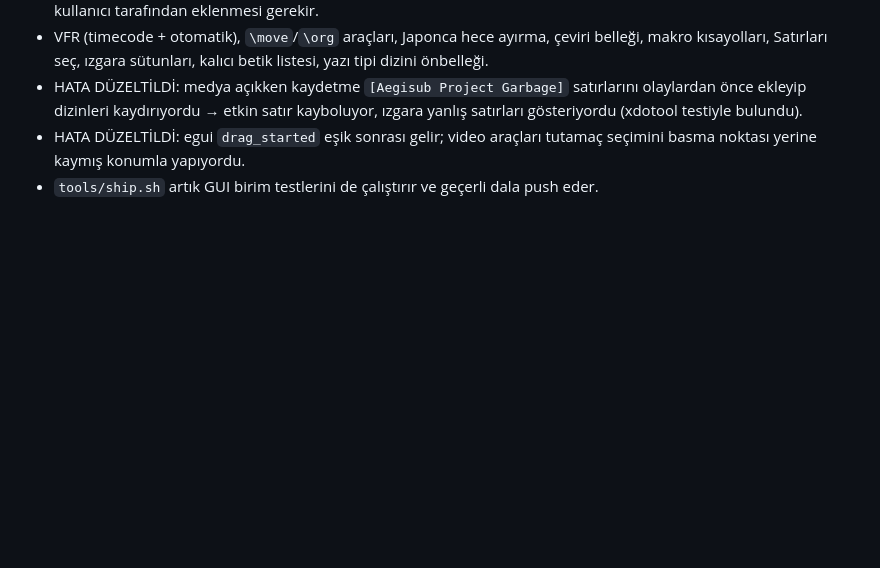
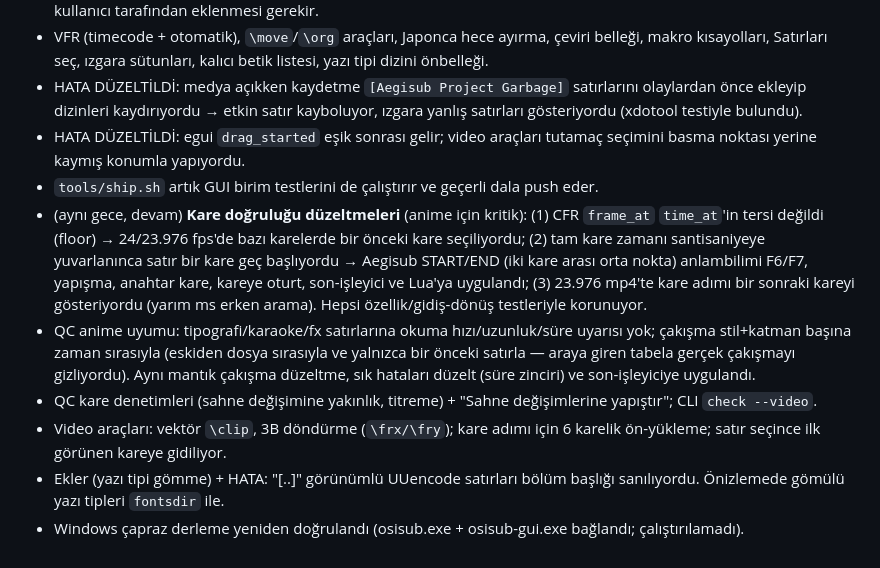
Before and after one commit to osiozkan/osiozkan, a Markdown page: docs/DEVLOG.md, the part around the change. GitHub-like rendering; blank space fills up the shorter version.

Commit message:
DEVLOG güncellendi
Co-Authored-By: Claude Opus 5.5 <noreply@anthropic.com>
Claude-Session: https://claude.ai/code/session_01KSVsihwfURhFQCLgZbFyCg

```diff
--- a/docs/DEVLOG.md
+++ b/docs/DEVLOG.md
@@ -37,3 +37,9 @@ Dal: `claude/vibrant-clarke-6oujog` (main'den; `claude/vibrant-clarke-2e8jtn` il
 - HATA DÜZELTİLDİ: medya açıkken kaydetme `[Aegisub Project Garbage]` satırlarını olaylardan önce ekleyip dizinleri kaydırıyordu → etkin satır kayboluyor, ızgara yanlış satırları gösteriyordu (xdotool testiyle bulundu).
 - HATA DÜZELTİLDİ: egui `drag_started` eşik sonrası gelir; video araçları tutamaç seçimini basma noktası yerine kaymış konumla yapıyordu.
 - `tools/ship.sh` artık GUI birim testlerini de çalıştırır ve geçerli dala push eder.
+- (aynı gece, devam) **Kare doğruluğu düzeltmeleri** (anime için kritik): (1) CFR `frame_at` `time_at`'in tersi değildi (floor) → 24/23.976 fps'de bazı karelerde bir önceki kare seçiliyordu; (2) tam kare zamanı santisaniyeye yuvarlanınca satır bir kare geç başlıyordu → Aegisub START/END (iki kare arası orta nokta) anlambilimi F6/F7, yapışma, anahtar kare, kareye oturt, son-işleyici ve Lua'ya uygulandı; (3) 23.976 mp4'te kare adımı bir sonraki kareyi gösteriyordu (yarım ms erken arama). Hepsi özellik/gidiş-dönüş testleriyle korunuyor.
+- QC anime uyumu: tipografi/karaoke/fx satırlarına okuma hızı/uzunluk/süre uyarısı yok; çakışma stil+katman başına zaman sırasıyla (eskiden dosya sırasıyla ve yalnızca bir önceki satırla — araya giren tabela gerçek çakışmayı gizliyordu). Aynı mantık çakışma düzeltme, sık hataları düzelt (süre zinciri) ve son-işleyiciye uygulandı.
+- QC kare denetimleri (sahne değişimine yakınlık, titreme) + "Sahne değişimlerine yapıştır"; CLI `check --video`.
+- Video araçları: vektör `\clip`, 3B döndürme (`\frx/\fry`); kare adımı için 6 karelik ön-yükleme; satır seçince ilk görünen kareye gidiliyor.
+- Ekler (yazı tipi gömme) + HATA: "[..]" görünümlü UUencode satırları bölüm başlığı sanılıyordu. Önizlemede gömülü yazı tipleri `fontsdir` ile.
+- Windows çapraz derleme yeniden doğrulandı (osisub.exe + osisub-gui.exe bağlandı; çalıştırılamadı).
```
